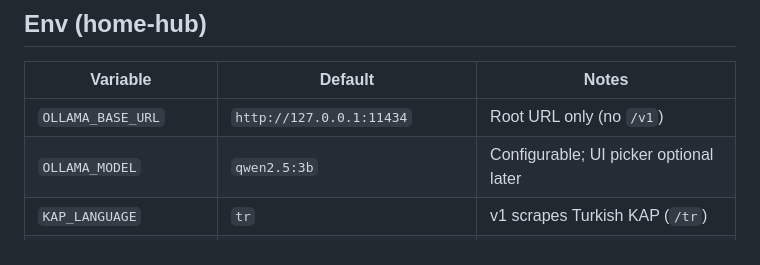
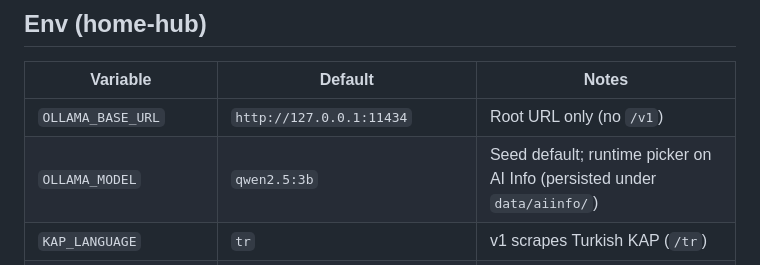
Before and after one commit to yigitcnsn/home-hub, a Markdown page: CONTRACT.md, the part around the change. GitHub-like rendering.

Commit message:
docs(contract): note AI Info model picker persistence

```diff
--- a/CONTRACT.md
+++ b/CONTRACT.md
@@ -31,7 +31,7 @@ No model runtime / weights in home-hub.
 | Variable | Default | Notes |
 |----------|---------|--------|
 | `OLLAMA_BASE_URL` | `http://127.0.0.1:11434` | Root URL only (no `/v1`) |
-| `OLLAMA_MODEL` | `qwen2.5:3b` | Configurable; UI picker optional later |
+| `OLLAMA_MODEL` | `qwen2.5:3b` | Seed default; runtime picker on AI Info (persisted under `data/aiinfo/`) |
 | `KAP_LANGUAGE` | `tr` | v1 scrapes Turkish KAP (`/tr`) |
 | `KAP_WATCHLIST` | _(empty)_ | Seed for `data/stocksai/watchlist.json` (UI can edit after) |
 | `KAP_POLL_INTERVAL_MS` | `3600000` (1 hour) | Scheduled scrape |
```
